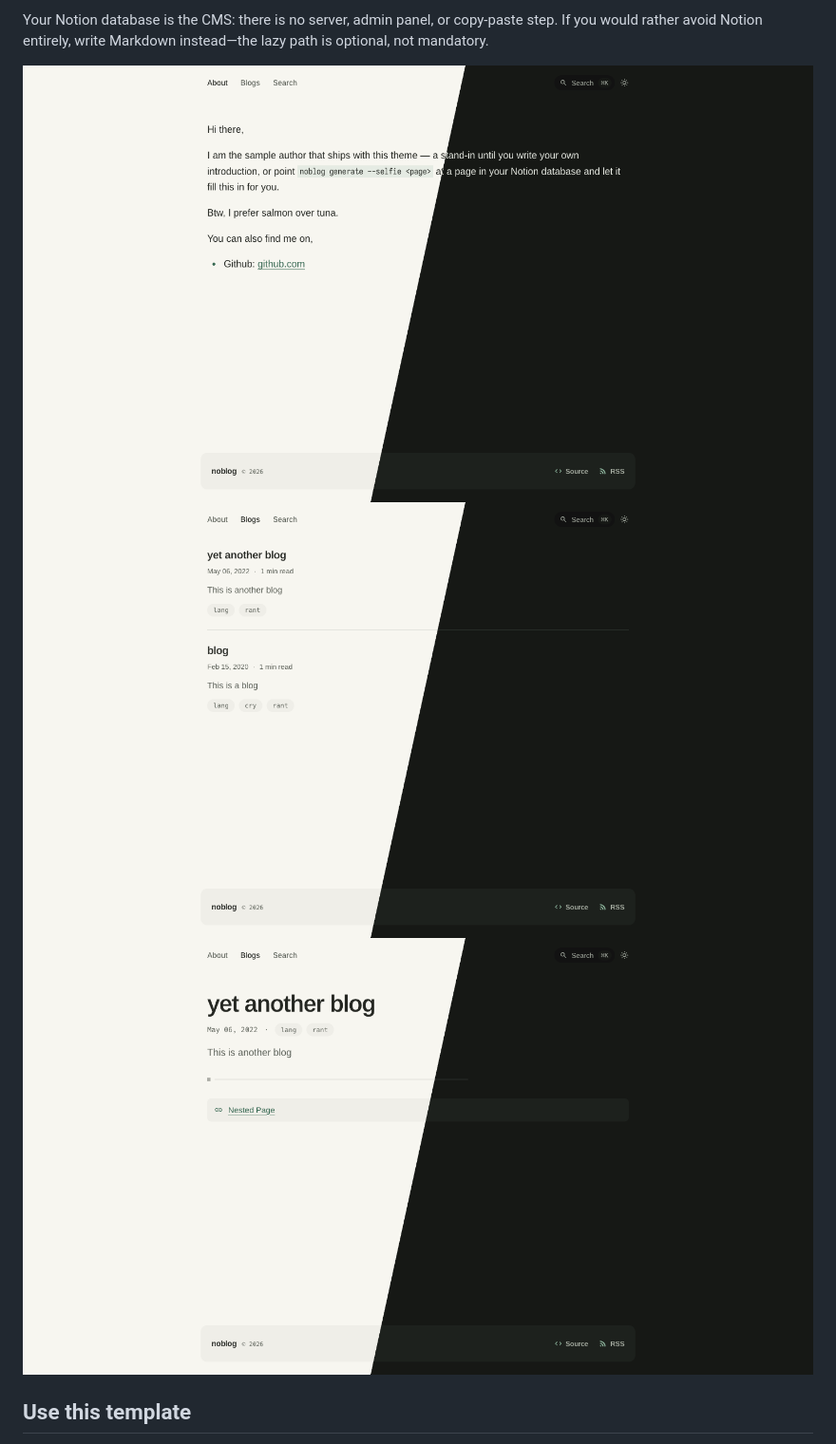
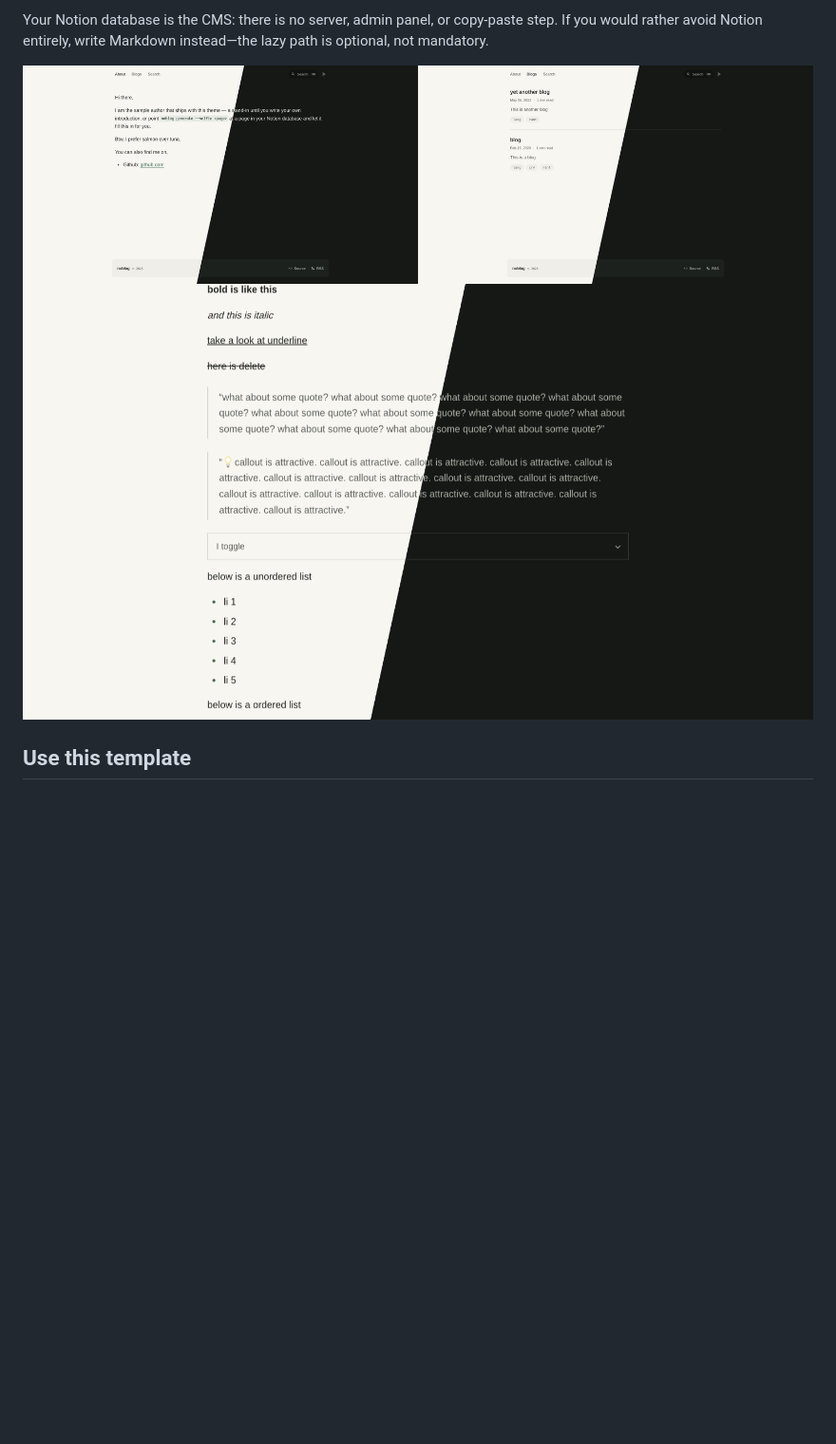
Before and after one commit to humbornjo/nobloger, a Markdown page: README.md, the part around the change. Shown at 95% size. Rendered like a GitHub page; pictures changed too: asset/preview_1.png, asset/preview_2.png, asset/preview_3.png (deleted); blank space fills up the shorter version.

Commit message:
docs: two previews — about+blog concat and markdown article

```diff
--- a/README.md
+++ b/README.md
@@ -14,9 +14,8 @@ Demo: [humbornjo.github.io/noblog-starter](https://humbornjo.github.io/noblog-st
 
 Your Notion database is the CMS: there is no server, admin panel, or copy-paste step. If you would rather avoid Notion entirely, write Markdown instead—the lazy path is optional, not mandatory.
 
-![About page with the light theme on the left and dark theme on the right](./asset/preview_1.png)
-![Blog index with the light theme on the left and dark theme on the right](./asset/preview_2.png)
-![Article with a nested subpage link, split between light and dark themes](./asset/preview_3.png)
+![About page on the left and blog index on the right, each split between light and dark themes](./asset/preview_1.png)
+![Article with Markdown syntax — emphasis, quote, callout, toggle, and lists — split between light and dark themes](./asset/preview_2.png)
 
 ## Use this template
 
```
